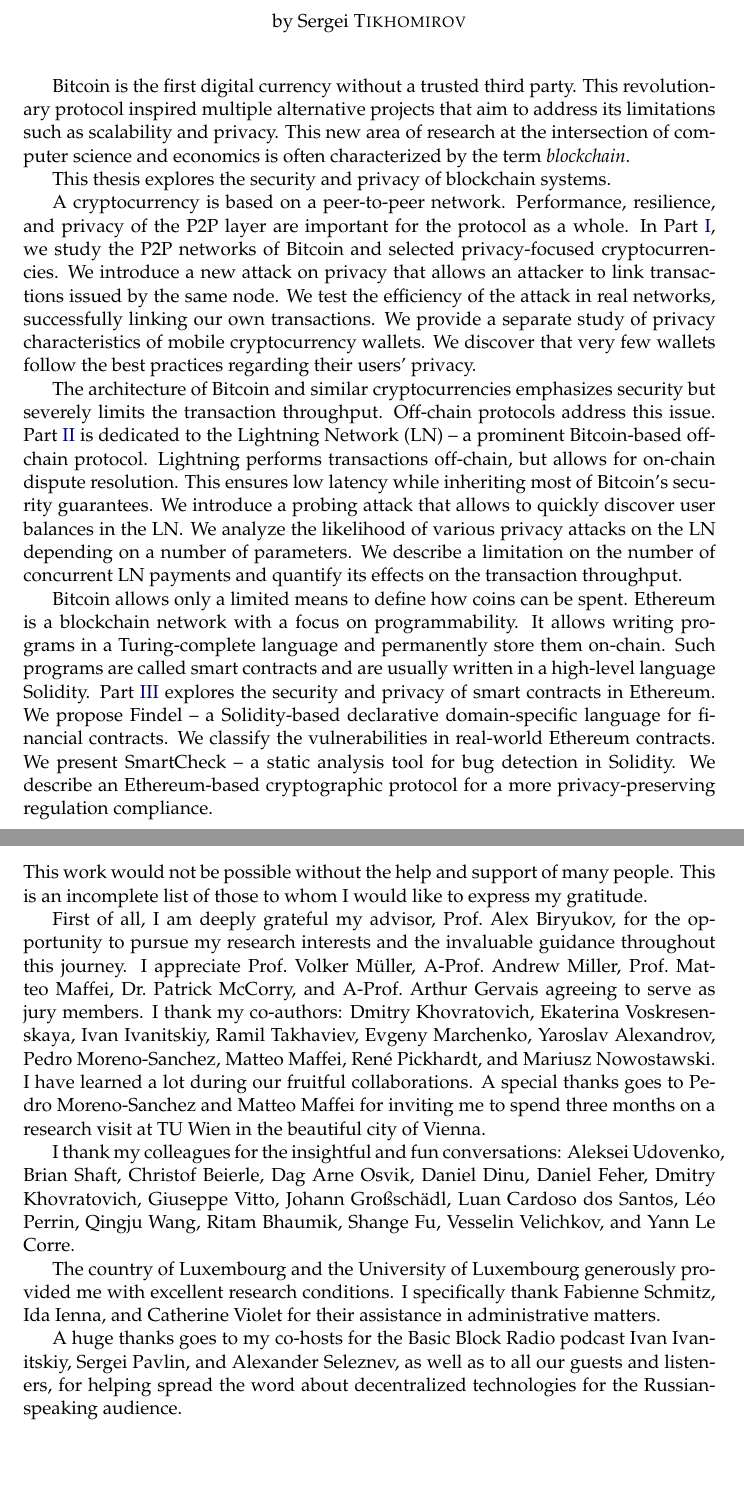
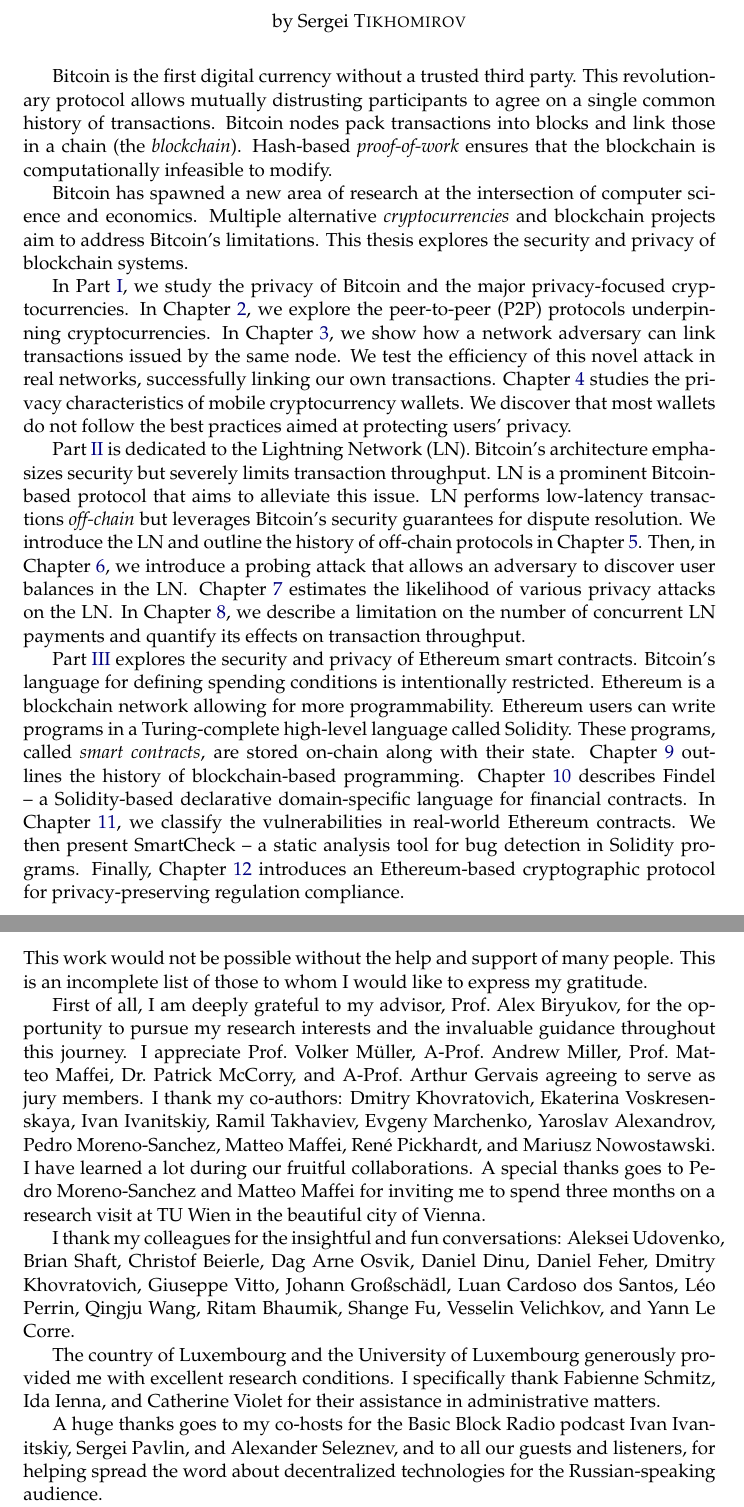
Before and after one commit to s-tikhomirov/phd-thesis, a LaTeX thesis (main.tex, which reads BeforeChapters.tex): two parts of pages 5 and 7 of 186, joined at a grey line, cut so that both start at the same text, the shorter picture padded with empty space. Compiled offline with pdfLaTeX.

Commit message:
rewrite abstract, edit acknowledgements

```diff
--- a/BeforeChapters.tex
+++ b/BeforeChapters.tex
@@ -77,37 +77,40 @@
 \addchaptertocentry{\abstractname} % Add the abstract to the table of contents
 
 Bitcoin is the first digital currency without a trusted third party.
-This revolutionary protocol inspired multiple alternative projects that aim to address its limitations such as scalability and privacy.
-This new area of research at the intersection of computer science and economics is often characterized by the term \textit{blockchain}.
+This revolutionary protocol allows mutually distrusting participants to agree on a single common history of transactions.
+Bitcoin nodes pack transactions into blocks and link those in a chain (the \textit{blockchain}).
+Hash-based \textit{proof-of-work} ensures that the blockchain is computationally infeasible to modify.
 
+Bitcoin has spawned a new area of research at the intersection of computer science and economics.
+Multiple alternative \textit{cryptocurrencies} and blockchain projects aim to address Bitcoin's limitations.
 This thesis explores the security and privacy of blockchain systems.
 
-A cryptocurrency is based on a peer-to-peer network.
-Performance, resilience, and privacy of the P2P layer are important for the protocol as a whole.
-In Part~\ref{Part1Privacy}, we study the P2P networks of Bitcoin and selected privacy-focused cryptocurrencies.
-We introduce a new attack on privacy that allows an attacker to link transactions issued by the same node.
-We test the efficiency of the attack in real networks, successfully linking our own transactions.
-We provide a separate study of privacy characteristics of mobile cryptocurrency wallets.
-We discover that very few wallets follow the best practices regarding their users' privacy.
+In Part~\ref{Part1Privacy}, we study the privacy of Bitcoin and the major privacy-focused cryptocurrencies.
+In Chapter~\ref{Chapter02IntroP2P}, we explore the peer-to-peer (P2P) protocols underpinning cryptocurrencies.
+In Chapter~\ref{Chapter03Clustering}, we show how a network adversary can link transactions issued by the same node.
+We test the efficiency of this novel attack in real networks, successfully linking our own transactions.
+Chapter~\ref{Chapter04Wallets} studies the privacy characteristics of mobile cryptocurrency wallets.
+We discover that most wallets do not follow the best practices aimed at protecting users' privacy.
 
-The architecture of Bitcoin and similar cryptocurrencies emphasizes security but severely limits the transaction throughput.
-Off-chain protocols address this issue.
-Part~\ref{Part2Lightning} is dedicated to the Lightning Network (LN) -- a prominent Bitcoin-based off-chain protocol.
-Lightning performs transactions off-chain, but allows for on-chain dispute resolution.
-This ensures low latency while inheriting most of Bitcoin's security guarantees.
-We introduce a probing attack that allows to quickly discover user balances in the LN\@.
-We analyze the likelihood of various privacy attacks on the LN depending on a number of parameters.
-We describe a limitation on the number of concurrent LN payments and quantify its effects on the transaction throughput.
+Part~\ref{Part2Lightning} is dedicated to the Lightning Network (LN).
+Bitcoin's architecture emphasizes security but severely limits transaction throughput.
+LN is a prominent Bitcoin-based protocol that aims to alleviate this issue.
+LN performs low-latency transactions \textit{off-chain} but leverages Bitcoin's security guarantees for dispute resolution.
+We introduce the LN and outline the history of off-chain protocols in Chapter~\ref{Chapter05IntroLightning}.
+Then, in Chapter~\ref{Chapter06LNprobing}, we introduce a probing attack that allows an adversary to discover user balances in the LN\@.
+Chapter~\ref{Chapter07LNattacks} estimates the likelihood of various privacy attacks on the LN\@.
+In Chapter~\ref{Chapter08HTLClimit}, we describe a limitation on the number of concurrent LN payments and quantify its effects on transaction throughput.
 
-Bitcoin allows only a limited means to define how coins can be spent.
-Ethereum is a blockchain network with a focus on programmability.
-It allows writing programs in a Turing-complete language and permanently store them on-chain.
-Such programs are called smart contracts and are usually written in a high-level language Solidity.
-Part~\ref{Part3Ethereum} explores the security and privacy of smart contracts in Ethereum.
-We propose Findel -- a Solidity-based declarative domain-specific language for financial contracts.
-We classify the vulnerabilities in real-world Ethereum contracts.
-We present SmartCheck -- a static analysis tool for bug detection in Solidity.
-We describe an Ethereum-based cryptographic protocol for a more privacy-preserving regulation compliance.
+Part~\ref{Part3Ethereum} explores the security and privacy of Ethereum smart contracts.
+Bitcoin's language for defining spending conditions is intentionally restricted.
+Ethereum is a blockchain network allowing for more programmability.
+Ethereum users can write programs in a Turing-complete high-level language called Solidity.
+These programs, called \textit{smart contracts}, are stored on-chain along with their state.
+Chapter~\ref{Chapter09Introcontracts} outlines the history of blockchain-based programming.
+Chapter~\ref{Chapter10Findel} describes Findel -- a Solidity-based declarative domain-specific language for financial contracts.
+In Chapter~\ref{Chapter11SmartCheck}, we classify the vulnerabilities in real-world Ethereum contracts.
+We then present SmartCheck -- a static analysis tool for bug detection in Solidity programs.
+Finally, Chapter~\ref{Chapter12KYC} introduces an Ethereum-based cryptographic protocol for privacy-preserving regulation compliance.
 
 \end{abstract}
 
@@ -120,7 +123,7 @@
 This work would not be possible without the help and support of many people.
 This is an incomplete list of those to whom I would like to express my gratitude.
 
-First of all, I am deeply grateful my advisor, Prof.~Alex~Biryukov, for the opportunity to pursue my research interests and the invaluable guidance throughout this journey.
+First of all, I am deeply grateful to my advisor, Prof.~Alex~Biryukov, for the opportunity to pursue my research interests and the invaluable guidance throughout this journey.
 I appreciate Prof.~Volker M{\"u}ller, A-Prof.~Andrew Miller, Prof.~Matteo Maffei, Dr.~Patrick McCorry, and A-Prof.~Arthur Gervais agreeing to serve as jury members.
 I thank my co-authors: Dmitry Khovratovich, Ekaterina Voskresenskaya, Ivan Ivanitskiy, Ramil Takhaviev, Evgeny Marchenko, Yaroslav Alexandrov, Pedro Moreno-Sanchez, Matteo Maffei, Ren{\'e} Pickhardt, and Mariusz Nowostawski.
 I have learned a lot during our fruitful collaborations.
@@ -131,7 +134,7 @@
 The country of Luxembourg and the University of Luxembourg generously provided me with excellent research conditions.
 I specifically thank Fabienne Schmitz, Ida Ienna, and Catherine Violet for their assistance in administrative matters.
 
-A huge thanks goes to my co-hosts for the Basic Block Radio podcast Ivan Ivanitskiy, Sergei Pavlin, and Alexander Seleznev, as well as to all our guests and listeners, for helping spread the word about decentralized technologies for the Russian-speaking audience.
+A huge thanks goes to my co-hosts for the Basic Block Radio podcast Ivan Ivanitskiy, Sergei Pavlin, and Alexander Seleznev, and to all our guests and listeners, for helping spread the word about decentralized technologies for the Russian-speaking audience.
 
 My deepest gratitude goes to my family for their endless love and support.
 I want to specifically thank my parents for encouraging me to pursue education abroad.
```
